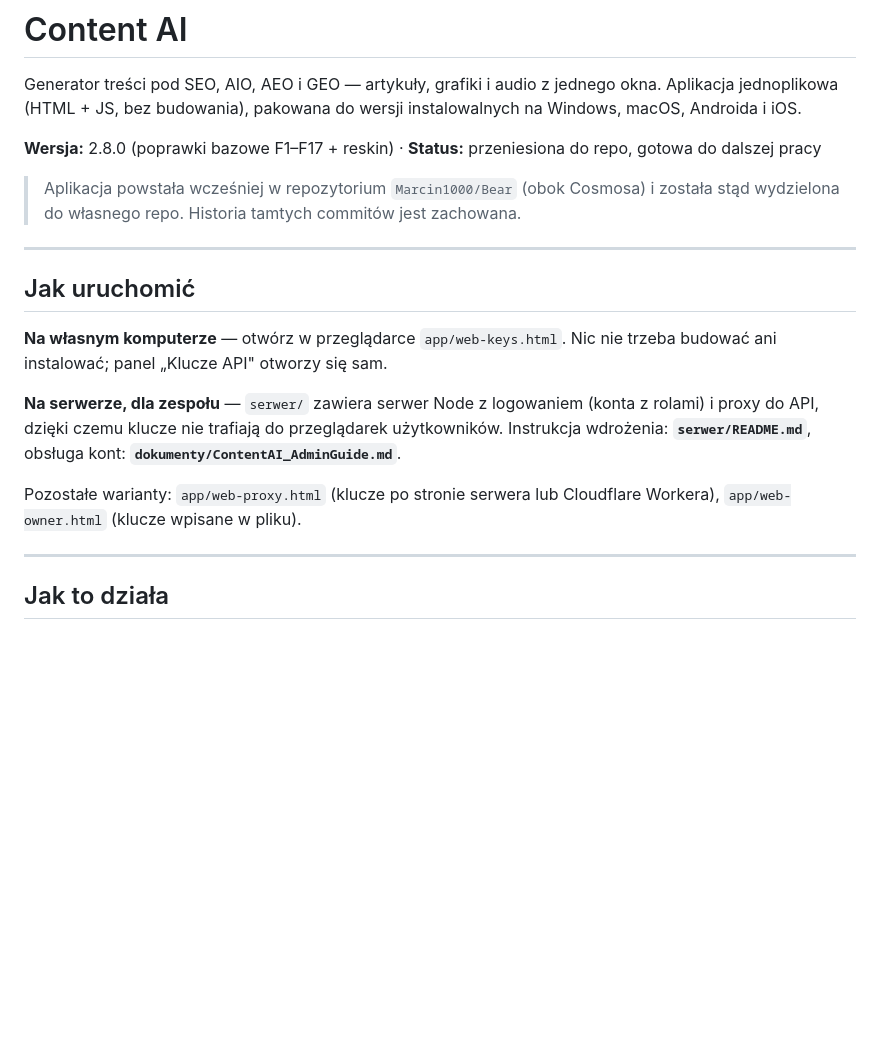
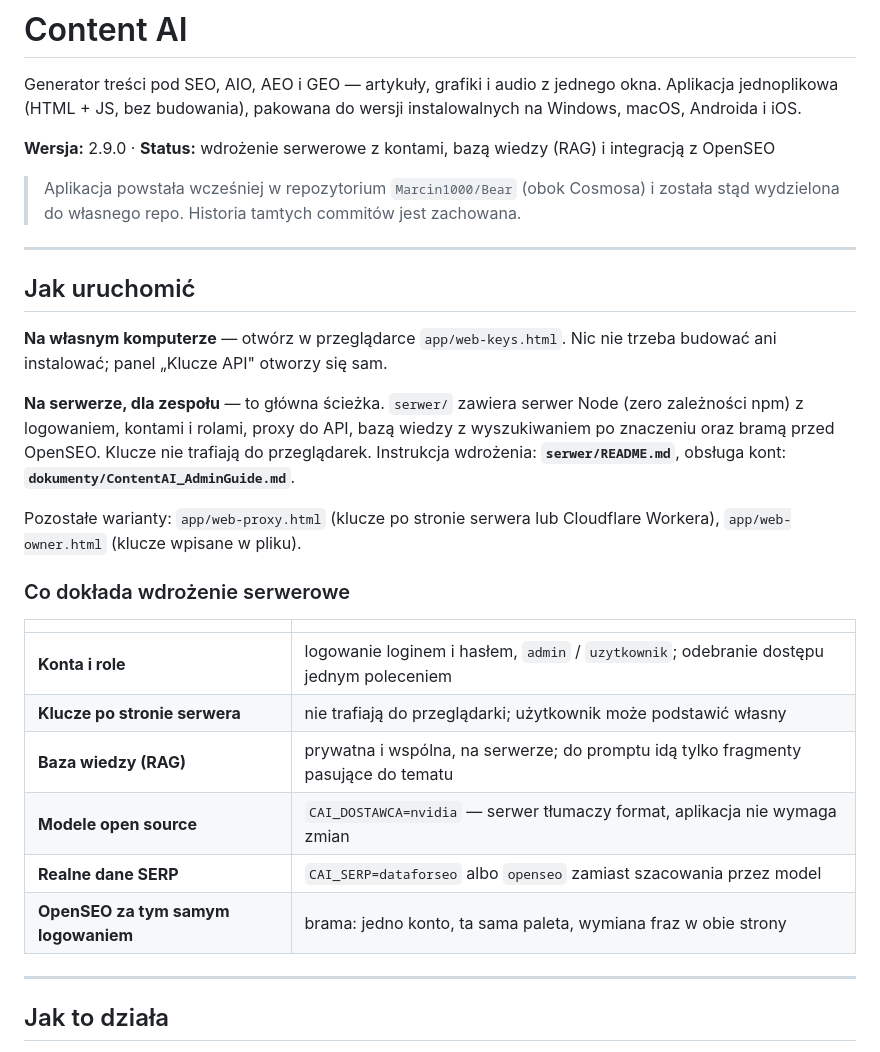
Before and after one commit to Marcin1000/ContentAI, a Markdown page: README.md, the part around one of its changes. Rendered like a GitHub page; blank space fills up the shorter version.

```diff
--- a/README.md
+++ b/README.md
@@ -4,7 +4,7 @@ Generator treści pod SEO, AIO, AEO i GEO — artykuły, grafiki i audio z jedne
 Aplikacja jednoplikowa (HTML + JS, bez budowania), pakowana do wersji instalowalnych
 na Windows, macOS, Androida i iOS.
 
-**Wersja:** 2.8.0 (poprawki bazowe F1–F17 + reskin) · **Status:** przeniesiona do repo, gotowa do dalszej pracy
+**Wersja:** 2.9.0 · **Status:** wdrożenie serwerowe z kontami, bazą wiedzy (RAG) i integracją z OpenSEO
 
 > Aplikacja powstała wcześniej w repozytorium `Marcin1000/Bear` (obok Cosmosa) i została
 > stąd wydzielona do własnego repo. Historia tamtych commitów jest zachowana.
@@ -16,12 +16,24 @@ na Windows, macOS, Androida i iOS.
 **Na własnym komputerze** — otwórz w przeglądarce `app/web-keys.html`. Nic nie trzeba
 budować ani instalować; panel „Klucze API" otworzy się sam.
 
-**Na serwerze, dla zespołu** — `serwer/` zawiera serwer Node z logowaniem (konta z rolami)
-i proxy do API, dzięki czemu klucze nie trafiają do przeglądarek użytkowników. Instrukcja
+**Na serwerze, dla zespołu** — to główna ścieżka. `serwer/` zawiera serwer Node (zero
+zależności npm) z logowaniem, kontami i rolami, proxy do API, bazą wiedzy z wyszukiwaniem
+po znaczeniu oraz bramą przed OpenSEO. Klucze nie trafiają do przeglądarek. Instrukcja
 wdrożenia: **`serwer/README.md`**, obsługa kont: **`dokumenty/ContentAI_AdminGuide.md`**.
 
 Pozostałe warianty: `app/web-proxy.html` (klucze po stronie serwera lub Cloudflare Workera),
 `app/web-owner.html` (klucze wpisane w pliku).
+
+### Co dokłada wdrożenie serwerowe
+
+| | |
+|---|---|
+| **Konta i role** | logowanie loginem i hasłem, `admin` / `uzytkownik`; odebranie dostępu jednym poleceniem |
+| **Klucze po stronie serwera** | nie trafiają do przeglądarki; użytkownik może podstawić własny |
+| **Baza wiedzy (RAG)** | prywatna i wspólna, na serwerze; do promptu idą tylko fragmenty pasujące do tematu |
+| **Modele open source** | `CAI_DOSTAWCA=nvidia` — serwer tłumaczy format, aplikacja nie wymaga zmian |
+| **Realne dane SERP** | `CAI_SERP=dataforseo` albo `openseo` zamiast szacowania przez model |
+| **OpenSEO za tym samym logowaniem** | brama: jedno konto, ta sama paleta, wymiana fraz w obie strony |
 
 ---
 
```
Also changed, not shown: other parts of README.md (+22 -11 lines), serwer/README.md (+1 -0 lines).
